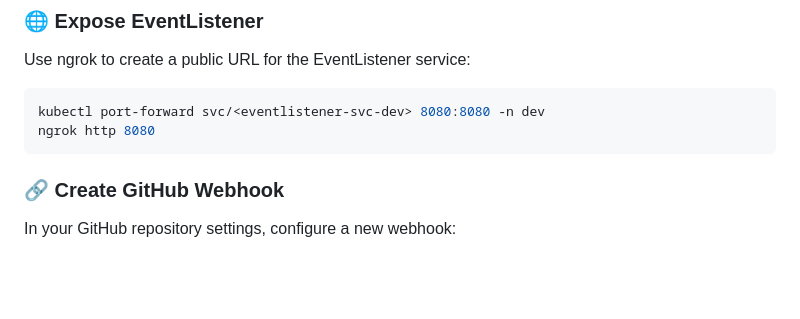
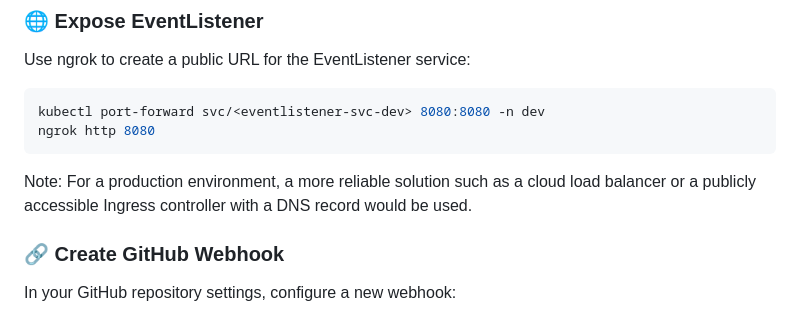
Before and after one commit to gini-bidone/DevSecOps-gio, a Markdown page: Docs/Onboarding.md, the part around the change. Drawn GitHub-style; blank space fills up the shorter version.

````diff
--- a/Docs/Onboarding.md
+++ b/Docs/Onboarding.md
@@ -159,6 +159,7 @@ Use ngrok to create a public URL for the EventListener service:
 kubectl port-forward svc/<eventlistener-svc-dev> 8080:8080 -n dev
 ngrok http 8080
 ```
+Note: For a production environment, a more reliable solution such as a cloud load balancer or a publicly accessible Ingress controller with a DNS record would be used.
 ### 🔗 Create GitHub Webhook
 
 In your GitHub repository settings, configure a new webhook:
````
